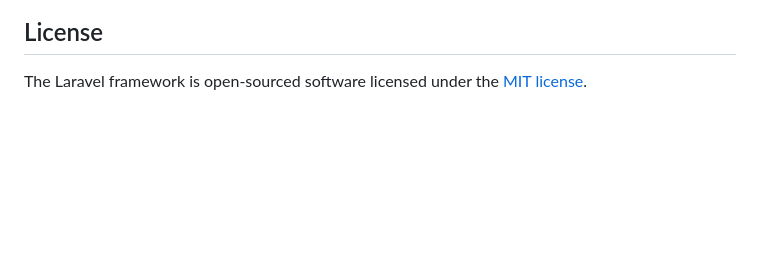
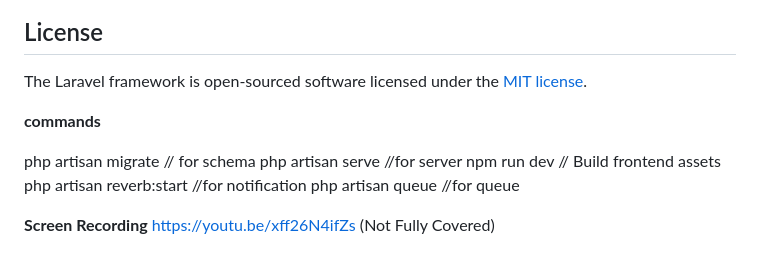
Before and after one commit to Mosaib/hipster, a Markdown page: README.md, the part around the change. Rendered like a GitHub page; blank space fills up the shorter version.

```diff
--- a/README.md
+++ b/README.md
@@ -59,3 +59,14 @@ If you discover a security vulnerability within Laravel, please send an e-mail t
 ## License
 
 The Laravel framework is open-sourced software licensed under the [MIT license](https://opensource.org/licenses/MIT).
+
+
+**commands**
+
+php artisan migrate 	// for schema
+php artisan serve	//for server
+npm run dev		// Build frontend assets
+php artisan reverb:start //for notification
+php artisan queue	//for queue
+
+**Screen Recording** https://youtu.be/xff26N4ifZs (Not Fully Covered)
```
